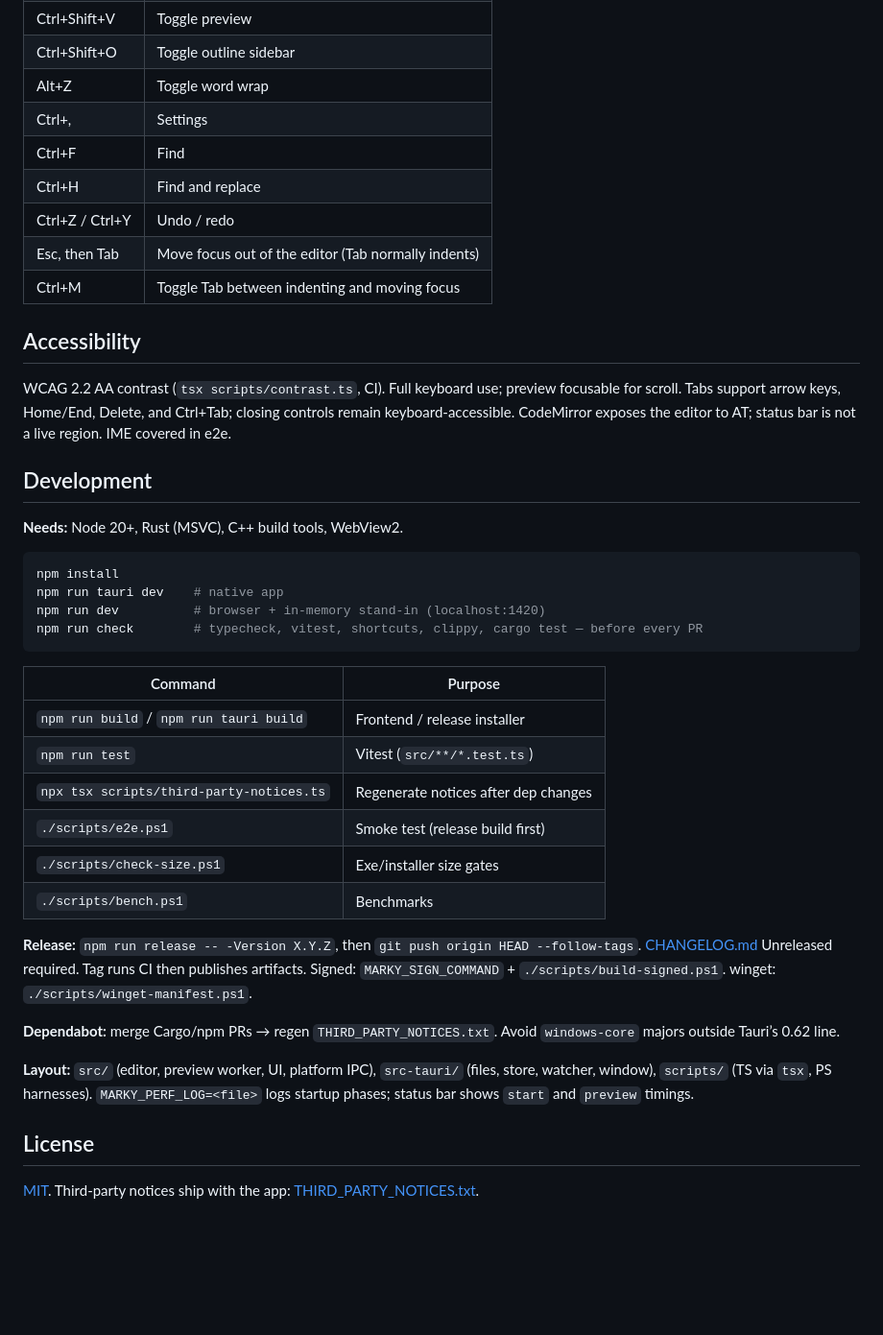
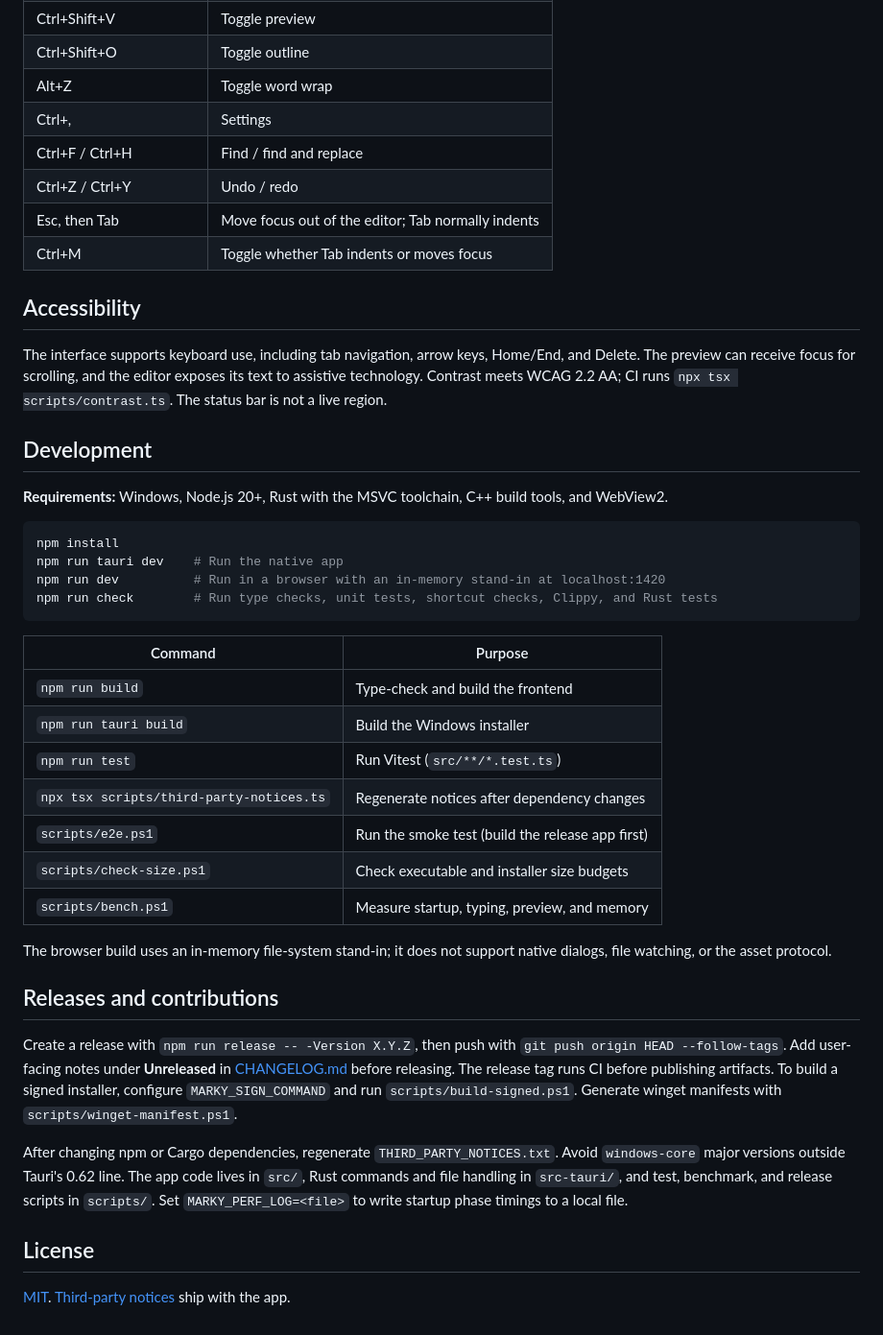
Before and after one commit to vikasdfghjl/marky, a Markdown page: README.md, the part around one of its changes. Shown at 96% size. Drawn GitHub-style; blank space fills up the shorter version.

````diff
--- a/README.md
+++ b/README.md
@@ -55,43 +55,45 @@ Not built: taskbar jump-list recent files.
 | Ctrl+Shift+V | Toggle preview |
-| Ctrl+Shift+O | Toggle outline sidebar |
+| Ctrl+Shift+O | Toggle outline |
 | Alt+Z | Toggle word wrap |
 | Ctrl+, | Settings |
-| Ctrl+F | Find |
-| Ctrl+H | Find and replace |
+| Ctrl+F / Ctrl+H | Find / find and replace |
 | Ctrl+Z / Ctrl+Y | Undo / redo |
-| Esc, then Tab | Move focus out of the editor (Tab normally indents) |
-| Ctrl+M | Toggle Tab between indenting and moving focus |
+| Esc, then Tab | Move focus out of the editor; Tab normally indents |
+| Ctrl+M | Toggle whether Tab indents or moves focus |
 
 ## Accessibility
 
-WCAG 2.2 AA contrast (`tsx scripts/contrast.ts`, CI). Full keyboard use; preview focusable for scroll. Tabs support arrow keys, Home/End, Delete, and Ctrl+Tab; closing controls remain keyboard-accessible. CodeMirror exposes the editor to AT; status bar is not a live region. IME covered in e2e.
+The interface supports keyboard use, including tab navigation, arrow keys, Home/End, and Delete. The preview can receive focus for scrolling, and the editor exposes its text to assistive technology. Contrast meets WCAG 2.2 AA; CI runs `npx tsx scripts/contrast.ts`. The status bar is not a live region.
 
 ## Development
 
-**Needs:** Node 20+, Rust (MSVC), C++ build tools, WebView2.
+**Requirements:** Windows, Node.js 20+, Rust with the MSVC toolchain, C++ build tools, and WebView2.
 
 ```bash
 npm install
-npm run tauri dev    # native app
-npm run dev          # browser + in-memory stand-in (localhost:1420)
-npm run check        # typecheck, vitest, shortcuts, clippy, cargo test — before every PR
+npm run tauri dev    # Run the native app
+npm run dev          # Run in a browser with an in-memory stand-in at localhost:1420
+npm run check        # Run type checks, unit tests, shortcut checks, Clippy, and Rust tests
 ```
 
 | Command | Purpose |
 | --- | --- |
-| `npm run build` / `npm run tauri build` | Frontend / release installer |
-| `npm run test` | Vitest (`src/**/*.test.ts`) |
-| `npx tsx scripts/third-party-notices.ts` | Regenerate notices after dep changes |
-| `./scripts/e2e.ps1` | Smoke test (release build first) |
-| `./scripts/check-size.ps1` | Exe/installer size gates |
-| `./scripts/bench.ps1` | Benchmarks |
+| `npm run build` | Type-check and build the frontend |
+| `npm run tauri build` | Build the Windows installer |
+| `npm run test` | Run Vitest (`src/**/*.test.ts`) |
+| `npx tsx scripts/third-party-notices.ts` | Regenerate notices after dependency changes |
+| `scripts/e2e.ps1` | Run the smoke test (build the release app first) |
+| `scripts/check-size.ps1` | Check executable and installer size budgets |
+| `scripts/bench.ps1` | Measure startup, typing, preview, and memory |
 
-**Release:** `npm run release -- -Version X.Y.Z`, then `git push origin HEAD --follow-tags`. [CHANGELOG.md](CHANGELOG.md) Unreleased required. Tag runs CI then publishes artifacts. Signed: `MARKY_SIGN_COMMAND` + `./scripts/build-signed.ps1`. winget: `./scripts/winget-manifest.ps1`.
+The browser build uses an in-memory file-system stand-in; it does not support native dialogs, file watching, or the asset protocol.
 
-**Dependabot:** merge Cargo/npm PRs → regen `THIRD_PARTY_NOTICES.txt`. Avoid `windows-core` majors outside Tauri’s 0.62 line.
+## Releases and contributions
 
-**Layout:** `src/` (editor, preview worker, UI, platform IPC), `src-tauri/` (files, store, watcher, window), `scripts/` (TS via `tsx`, PS harnesses). `MARKY_PERF_LOG=<file>` logs startup phases; status bar shows `start` and `preview` timings.
+Create a release with `npm run release -- -Version X.Y.Z`, then push with `git push origin HEAD --follow-tags`. Add user-facing notes under **Unreleased** in [CHANGELOG.md](CHANGELOG.md) before releasing. The release tag runs CI before publishing artifacts. To build a signed installer, configure `MARKY_SIGN_COMMAND` and run `scripts/build-signed.ps1`. Generate winget manifests with `scripts/winget-manifest.ps1`.
+
+After changing npm or Cargo dependencies, regenerate `THIRD_PARTY_NOTICES.txt`. Avoid `windows-core` major versions outside Tauri's 0.62 line. The app code lives in `src/`, Rust commands and file handling in `src-tauri/`, and test, benchmark, and release scripts in `scripts/`. Set `MARKY_PERF_LOG=<file>` to write startup phase timings to a local file.
 
 ## License
 
-[MIT](LICENSE). Third-party notices ship with the app: [THIRD_PARTY_NOTICES.txt](THIRD_PARTY_NOTICES.txt).
+[MIT](LICENSE). [Third-party notices](THIRD_PARTY_NOTICES.txt) ship with the app.
````
Also changed, not shown: other parts of README.md (+32 -32 lines).
